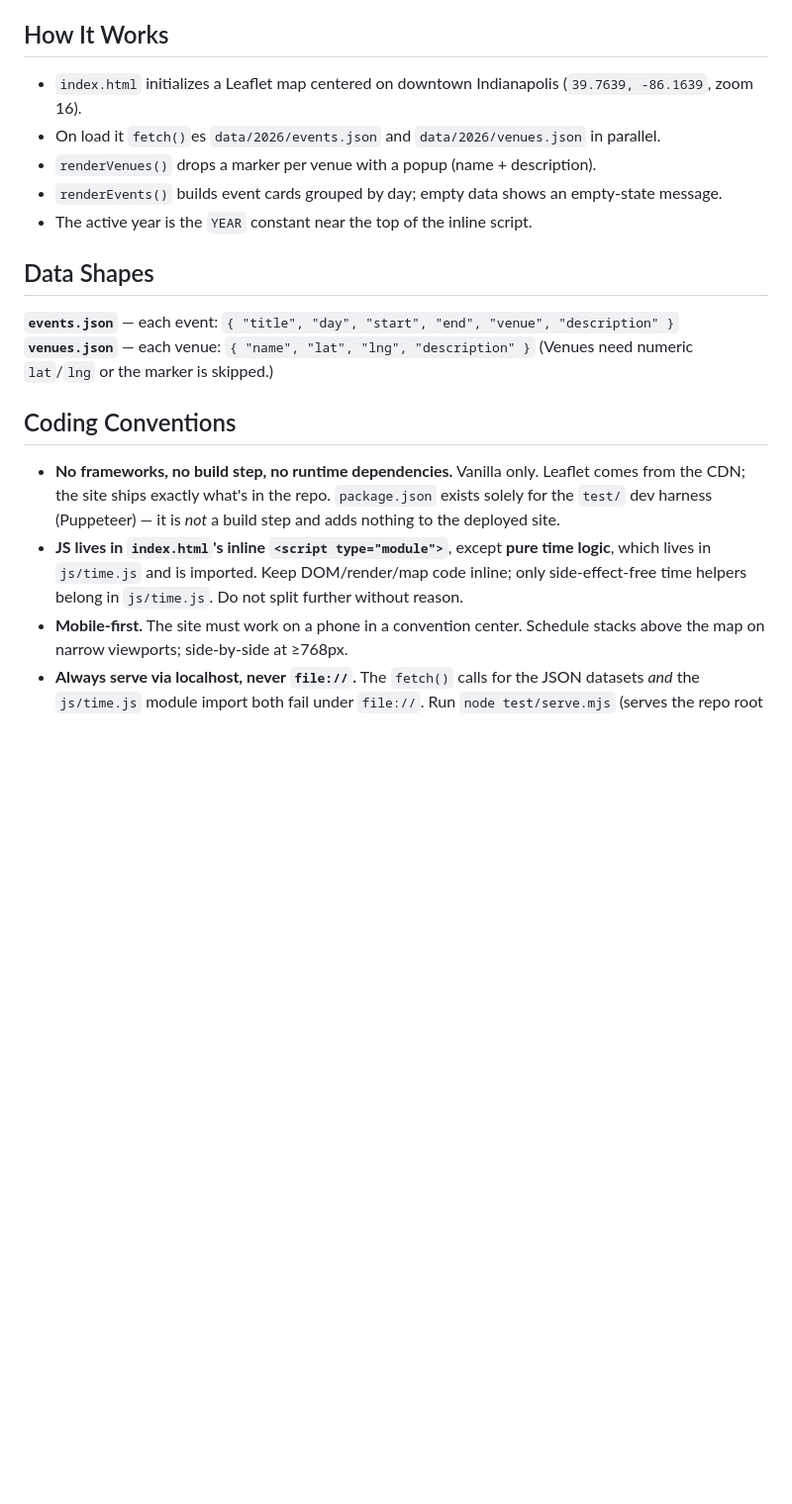
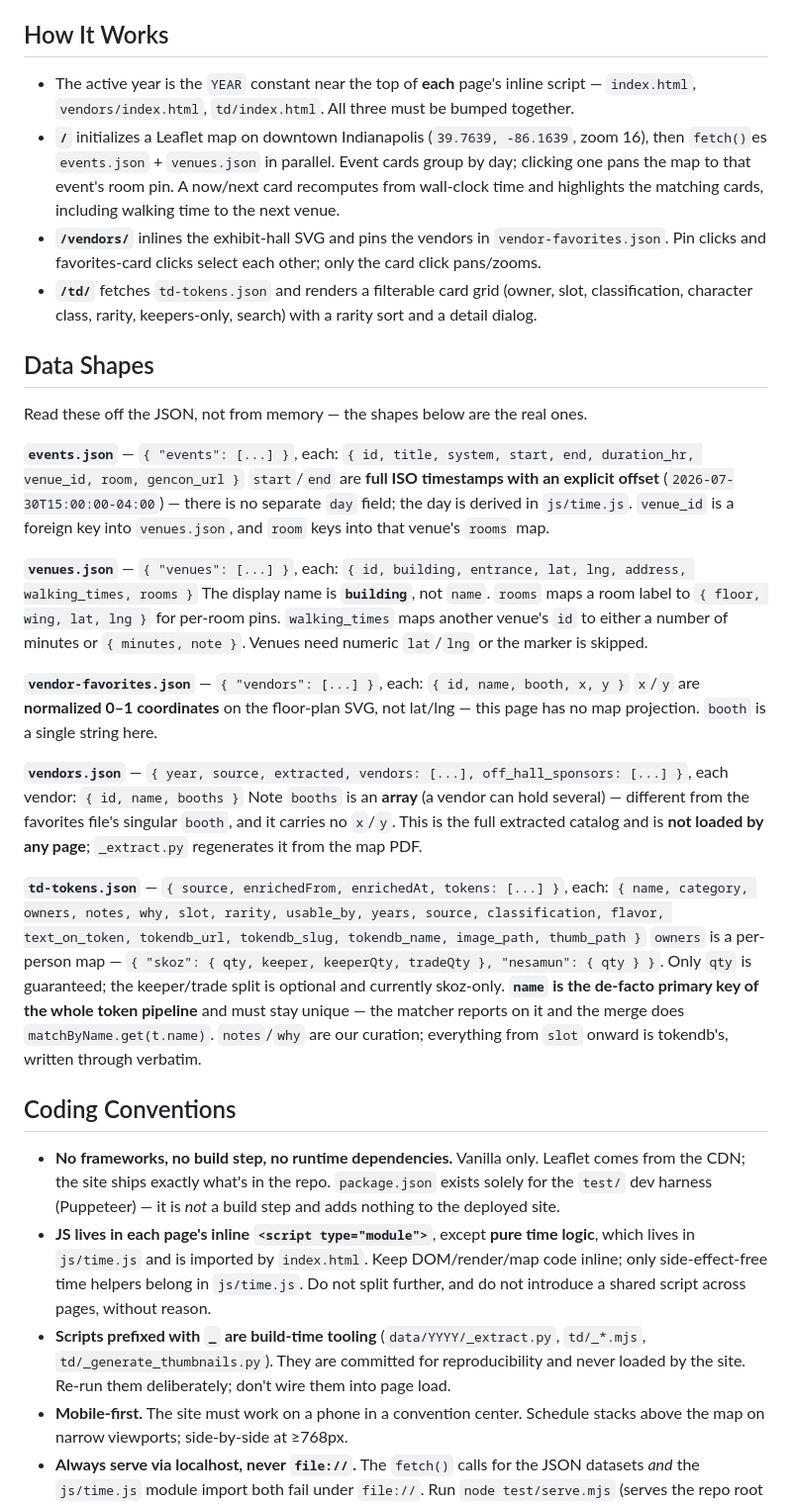
Before and after one commit to skoz50/gencon-map, a Markdown page: CLAUDE.md, the part around one of its changes. Shown at 99% size. GitHub-like rendering; blank space fills up the shorter version.

```diff
--- a/CLAUDE.md
+++ b/CLAUDE.md
@@ -40,18 +70,37 @@ gencon-map/
 ## How It Works
-- `index.html` initializes a Leaflet map centered on downtown Indianapolis (`39.7639, -86.1639`, zoom 16).
-- On load it `fetch()`es `data/2026/events.json` and `data/2026/venues.json` in parallel.
-- `renderVenues()` drops a marker per venue with a popup (name + description).
-- `renderEvents()` builds event cards grouped by day; empty data shows an empty-state message.
-- The active year is the `YEAR` constant near the top of the inline script.
+- The active year is the `YEAR` constant near the top of **each** page's inline script — `index.html`, `vendors/index.html`, `td/index.html`. All three must be bumped together.
+- **`/`** initializes a Leaflet map on downtown Indianapolis (`39.7639, -86.1639`, zoom 16), then `fetch()`es `events.json` + `venues.json` in parallel. Event cards group by day; clicking one pans the map to that event's room pin. A now/next card recomputes from wall-clock time and highlights the matching cards, including walking time to the next venue.
+- **`/vendors/`** inlines the exhibit-hall SVG and pins the vendors in `vendor-favorites.json`. Pin clicks and favorites-card clicks select each other; only the card click pans/zooms.
+- **`/td/`** fetches `td-tokens.json` and renders a filterable card grid (owner, slot, classification, character class, rarity, keepers-only, search) with a rarity sort and a detail dialog.
 
 ## Data Shapes
-**`events.json`** — each event: `{ "title", "day", "start", "end", "venue", "description" }`
-**`venues.json`** — each venue: `{ "name", "lat", "lng", "description" }`
-(Venues need numeric `lat`/`lng` or the marker is skipped.)
+
+Read these off the JSON, not from memory — the shapes below are the real ones.
+
+**`events.json`** — `{ "events": [...] }`, each:
+`{ id, title, system, start, end, duration_hr, venue_id, room, gencon_url }`
+`start`/`end` are **full ISO timestamps with an explicit offset** (`2026-07-30T15:00:00-04:00`) — there is no separate `day` field; the day is derived in `js/time.js`. `venue_id` is a foreign key into `venues.json`, and `room` keys into that venue's `rooms` map.
+
+**`venues.json`** — `{ "venues": [...] }`, each:
+`{ id, building, entrance, lat, lng, address, walking_times, rooms }`
+The display name is **`building`**, not `name`. `rooms` maps a room label to `{ floor, wing, lat, lng }` for per-room pins. `walking_times` maps another venue's `id` to either a number of minutes or `{ minutes, note }`. Venues need numeric `lat`/`lng` or the marker is skipped.
+
+**`vendor-favorites.json`** — `{ "vendors": [...] }`, each:
+`{ id, name, booth, x, y }`
+`x`/`y` are **normalized 0–1 coordinates** on the floor-plan SVG, not lat/lng — this page has no map projection. `booth` is a single string here.
+
+**`vendors.json`** — `{ year, source, extracted, vendors: [...], off_hall_sponsors: [...] }`, each vendor:
+`{ id, name, booths }`
+Note `booths` is an **array** (a vendor can hold several) — different from the favorites file's singular `booth`, and it carries no `x`/`y`. This is the full extracted catalog and is **not loaded by any page**; `_extract.py` regenerates it from the map PDF.
+
+**`td-tokens.json`** — `{ source, enrichedFrom, enrichedAt, tokens: [...] }`, each:
+`{ name, category, owners, notes, why, slot, rarity, usable_by, years, source, classification, flavor, text_on_token, tokendb_url, tokendb_slug, tokendb_name, image_path, thumb_path }`
+`owners` is a per-person map — `{ "skoz": { qty, keeper, keeperQty, tradeQty }, "nesamun": { qty } }`. Only `qty` is guaranteed; the keeper/trade split is optional and currently skoz-only. **`name` is the de-facto primary key of the whole token pipeline** and must stay unique — the matcher reports on it and the merge does `matchByName.get(t.name)`. `notes`/`why` are our curation; everything from `slot` onward is tokendb's, written through verbatim.
 
 ## Coding Conventions
 - **No frameworks, no build step, no runtime dependencies.** Vanilla only. Leaflet comes from the CDN; the site ships exactly what's in the repo. `package.json` exists solely for the `test/` dev harness (Puppeteer) — it is *not* a build step and adds nothing to the deployed site.
-- **JS lives in `index.html`'s inline `<script type="module">`**, except **pure time logic**, which lives in `js/time.js` and is imported. Keep DOM/render/map code inline; only side-effect-free time helpers belong in `js/time.js`. Do not split further without reason.
+- **JS lives in each page's inline `<script type="module">`**, except **pure time logic**, which lives in `js/time.js` and is imported by `index.html`. Keep DOM/render/map code inline; only side-effect-free time helpers belong in `js/time.js`. Do not split further, and do not introduce a shared script across pages, without reason.
+- **Scripts prefixed with `_` are build-time tooling** (`data/YYYY/_extract.py`, `td/_*.mjs`, `td/_generate_thumbnails.py`). They are committed for reproducibility and never loaded by the site. Re-run them deliberately; don't wire them into page load.
 - **Mobile-first.** The site must work on a phone in a convention center. Schedule stacks above the map on narrow viewports; side-by-side at ≥768px.
 - **Always serve via localhost, never `file://`.** The `fetch()` calls for the JSON datasets *and* the `js/time.js` module import both fail under `file://`. Run `node test/serve.mjs` (serves the repo root on :8080).
 - **Year datasets are append-only.** New convention years get a new `data/YYYY/` directory; past years stay as an archive.
```
Also changed, not shown: other parts of CLAUDE.md (+63 -25 lines).
